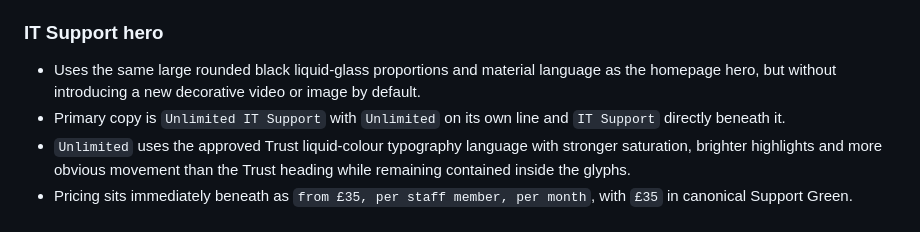
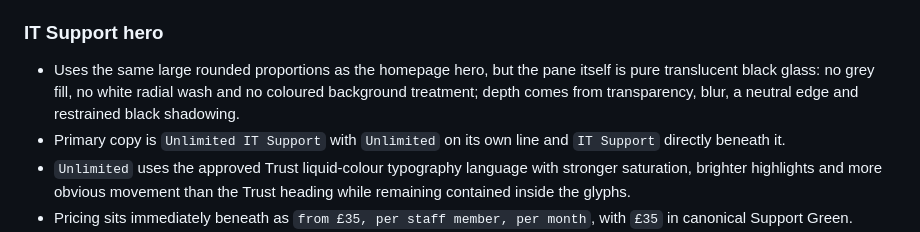
Before and after one commit to charliehart2k-tech/stapleit-website, a Markdown page: DESIGN-SYSTEM.md, the part around the change. GitHub-like rendering.

Commit message:
Record pure black IT Support hero glass

```diff
--- a/DESIGN-SYSTEM.md
+++ b/DESIGN-SYSTEM.md
@@ -146,7 +146,7 @@ Repeated cards should generally use less blur than major hero surfaces. Backdrop
 
 ### IT Support hero
 
-- Uses the same large rounded black liquid-glass proportions and material language as the homepage hero, but without introducing a new decorative video or image by default.
+- Uses the same large rounded proportions as the homepage hero, but the pane itself is pure translucent black glass: no grey fill, no white radial wash and no coloured background treatment; depth comes from transparency, blur, a neutral edge and restrained black shadowing.
 - Primary copy is `Unlimited IT Support` with `Unlimited` on its own line and `IT Support` directly beneath it.
 - `Unlimited` uses the approved Trust liquid-colour typography language with stronger saturation, brighter highlights and more obvious movement than the Trust heading while remaining contained inside the glyphs.
 - Pricing sits immediately beneath as `from £35, per staff member, per month`, with `£35` in canonical Support Green.
```
